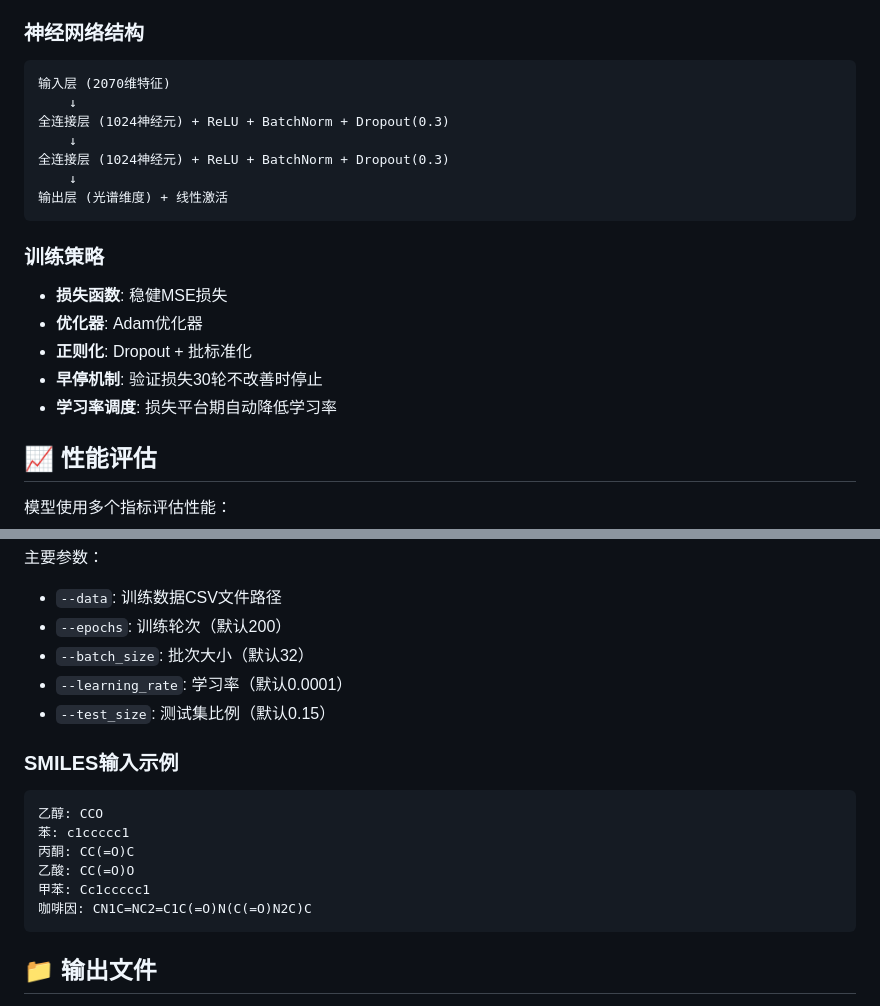
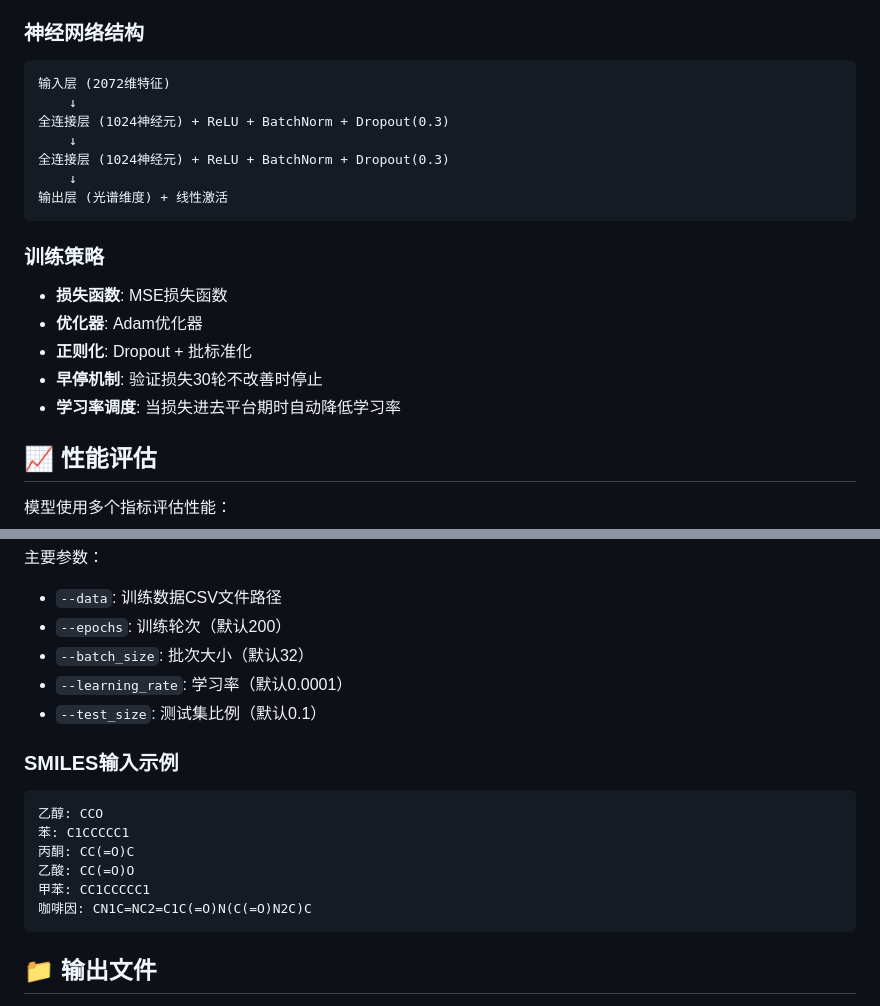
Before and after one commit to ZhijianYang-xmu/AI4AC, a Markdown page: README.md, 2 parts joined by grey strips. Rendered like a GitHub page.

````diff
--- a/README.md
+++ b/README.md
@@ -109,7 +115,7 @@ python predict.py
 
 ### 神经网络结构
 ```
-输入层 (2070维特征)
+输入层 (2072维特征)
     ↓
 全连接层 (1024神经元) + ReLU + BatchNorm + Dropout(0.3)
     ↓
@@ -119,11 +125,11 @@ python predict.py
 ```
 
 ### 训练策略
-- **损失函数**: 稳健MSE损失
+- **损失函数**: MSE损失函数
 - **优化器**: Adam优化器
 - **正则化**: Dropout + 批标准化
 - **早停机制**: 验证损失30轮不改善时停止
-- **学习率调度**: 损失平台期自动降低学习率
+- **学习率调度**: 当损失进去平台期时自动降低学习率
 
 ## 📈 性能评估
 
@@ -157,15 +163,15 @@ python train.py --help
 - `--epochs`: 训练轮次（默认200）
 - `--batch_size`: 批次大小（默认32）
 - `--learning_rate`: 学习率（默认0.0001）
-- `--test_size`: 测试集比例（默认0.15）
+- `--test_size`: 测试集比例（默认0.1）
 
 ### SMILES输入示例
 ```
 乙醇: CCO
-苯: c1ccccc1
+苯: C1CCCCC1
 丙酮: CC(=O)C
 乙酸: CC(=O)O
-甲苯: Cc1ccccc1
+甲苯: CC1CCCCC1
 咖啡因: CN1C=NC2=C1C(=O)N(C(=O)N2C)C
 ```
 
````
Also changed, not shown: other parts of README.md (+13 -21 lines).
